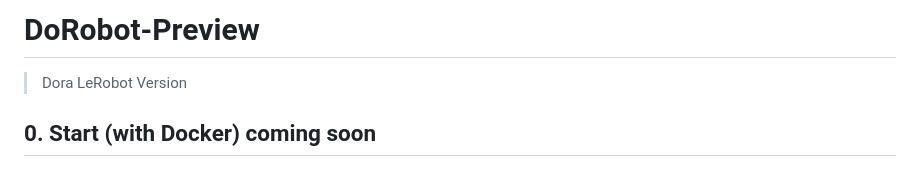
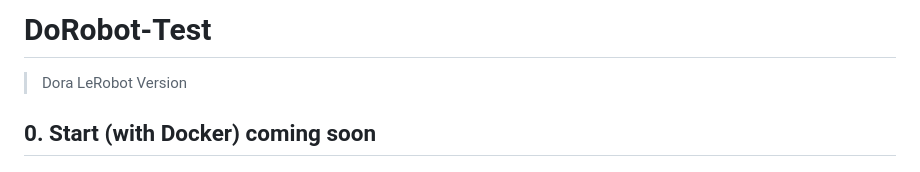
Before and after one commit to ustbxcj/DoRobotTest, a Markdown page: README.md, the part around the change. Rendered like a GitHub page.

Commit message:
测试修改

```diff
--- a/README.md
+++ b/README.md
@@ -1,4 +1,4 @@
-# DoRobot-Preview
+# DoRobot-Test
 
 >  Dora LeRobot  Version
 
```
